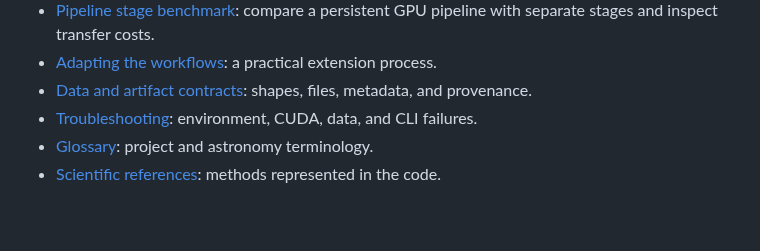
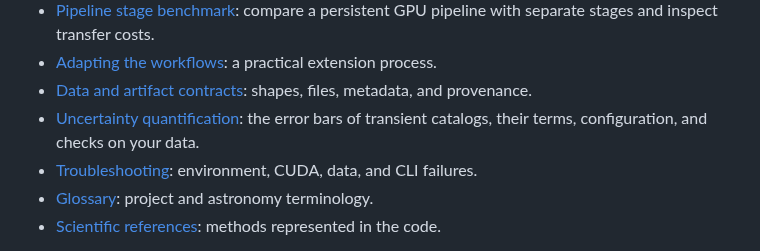
Before and after one commit to NVIDIA/cuPhoton, a Markdown page: docs/README.md, the part around the change. GitHub-like rendering; blank space fills up the shorter version.

Commit message:
Add an uncertainty quantification guide for transient-chain error bars
Signed-off-by: Carmelo Gonzales <43048528+melo-gonzo@users.noreply.github.com>

```diff
--- a/docs/README.md
+++ b/docs/README.md
@@ -59,6 +59,8 @@ requirements.
   process.
 - [Data and artifact contracts](data-artifacts.md): shapes, files, metadata,
   and provenance.
+- [Uncertainty quantification](uncertainty-quantification.md): the error bars
+  of transient catalogs, their terms, configuration, and checks on your data.
 - [Troubleshooting](troubleshooting.md): environment, CUDA, data, and CLI
   failures.
 - [Glossary](glossary.md): project and astronomy terminology.
```
Also changed, not shown: docs/glossary.md (+31 -0 lines), docs/uncertainty-quantification.md (added, +527 -0 lines).
